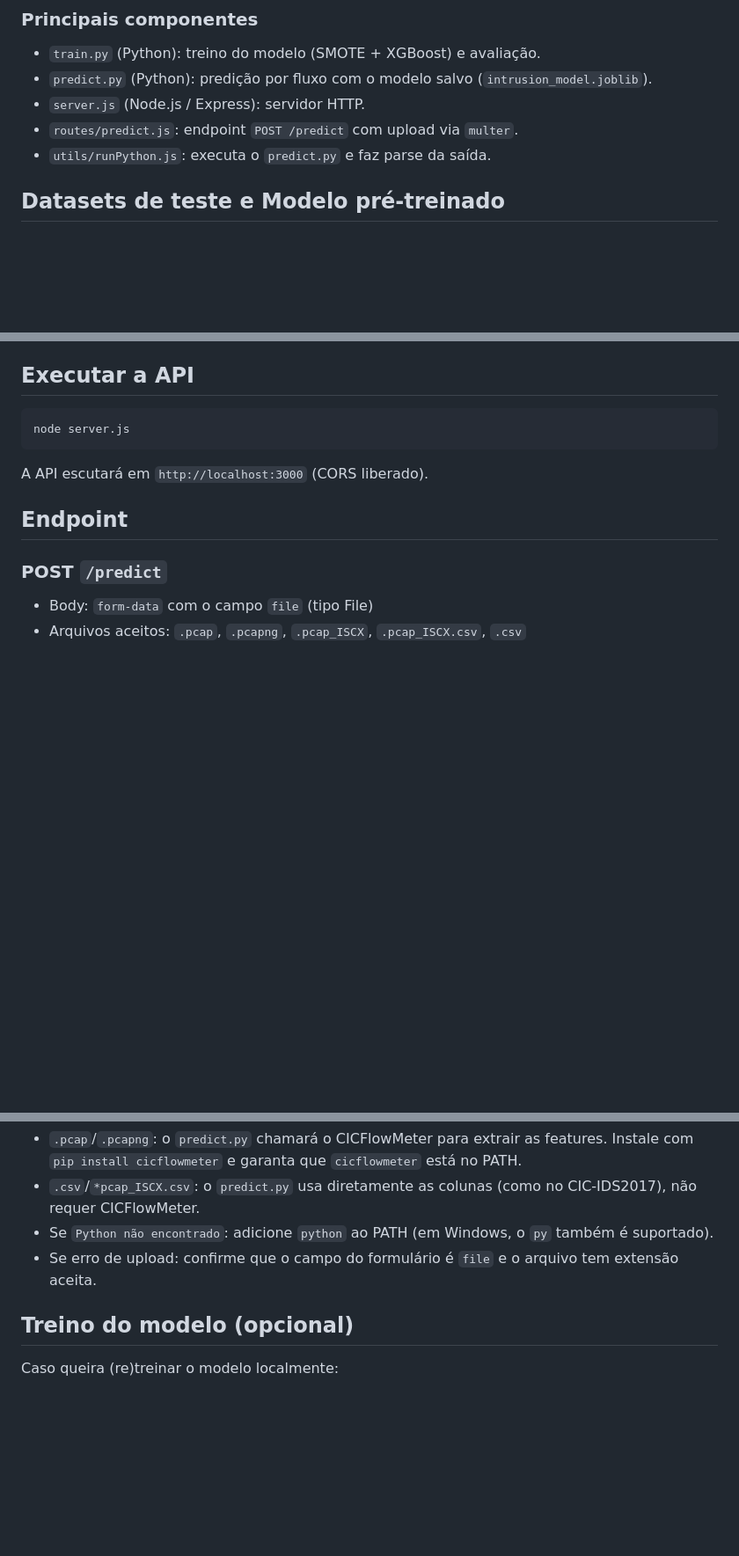
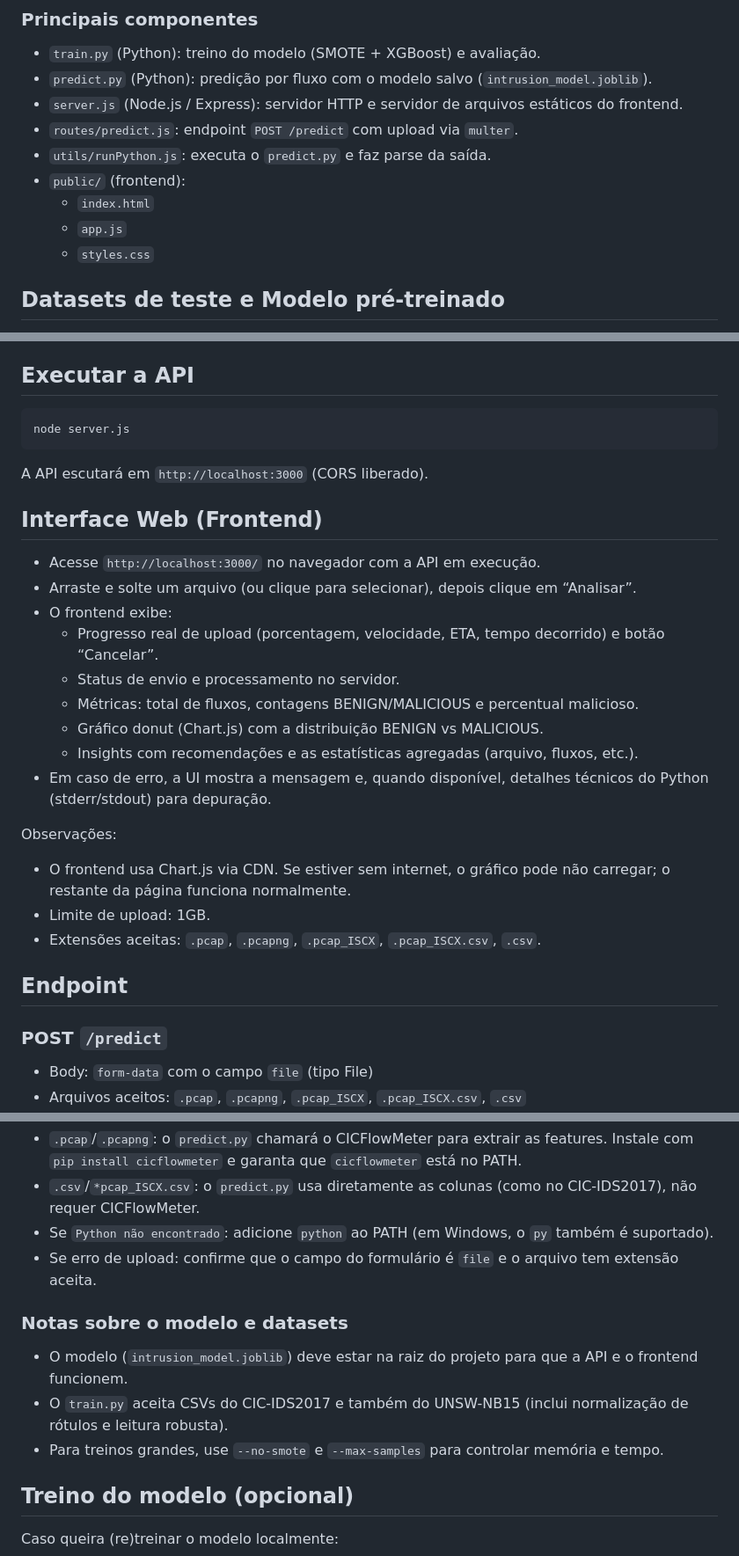
Before and after one commit to caiohrmm/IDS-AI---by-Caio-Henrique--IDS---Intrusion-Detection-System-, a Markdown page: README.md, 3 parts joined by grey strips. Shown at 88% size. GitHub-like rendering; blank space fills up the shorter version.

Commit message:
Update README.md to include new web interface features and frontend details for file upload and analysis

````diff
--- a/README.md
+++ b/README.md
@@ -17,9 +19,13 @@ Este projeto implementa um classificador de tráfego de rede (por fluxo) treinad
 ### Principais componentes
 - `train.py` (Python): treino do modelo (SMOTE + XGBoost) e avaliação.
 - `predict.py` (Python): predição por fluxo com o modelo salvo (`intrusion_model.joblib`).
-- `server.js` (Node.js / Express): servidor HTTP.
+- `server.js` (Node.js / Express): servidor HTTP e servidor de arquivos estáticos do frontend.
 - `routes/predict.js`: endpoint `POST /predict` com upload via `multer`.
 - `utils/runPython.js`: executa o `predict.py` e faz parse da saída.
+- `public/` (frontend):
+  - `index.html`
+  - `app.js`
+  - `styles.css`
 
 ## Datasets de teste e Modelo pré-treinado
 Baixe os arquivos (datasets de teste e `intrusion_model.joblib`) no Google Drive e coloque o arquivo do modelo na raiz do projeto.
@@ -54,6 +60,22 @@ npm install
 node server.js
 ```
 A API escutará em `http://localhost:3000` (CORS liberado).
+
+## Interface Web (Frontend)
+- Acesse `http://localhost:3000/` no navegador com a API em execução.
+- Arraste e solte um arquivo (ou clique para selecionar), depois clique em “Analisar”.
+- O frontend exibe:
+  - Progresso real de upload (porcentagem, velocidade, ETA, tempo decorrido) e botão “Cancelar”.
+  - Status de envio e processamento no servidor.
+  - Métricas: total de fluxos, contagens BENIGN/MALICIOUS e percentual malicioso.
+  - Gráfico donut (Chart.js) com a distribuição BENIGN vs MALICIOUS.
+  - Insights com recomendações e as estatísticas agregadas (arquivo, fluxos, etc.).
+- Em caso de erro, a UI mostra a mensagem e, quando disponível, detalhes técnicos do Python (stderr/stdout) para depuração.
+
+Observações:
+- O frontend usa Chart.js via CDN. Se estiver sem internet, o gráfico pode não carregar; o restante da página funciona normalmente.
+- Limite de upload: 1GB.
+- Extensões aceitas: `.pcap`, `.pcapng`, `.pcap_ISCX`, `.pcap_ISCX.csv`, `.csv`.
 
 ## Endpoint
 ### POST `/predict`
@@ -93,6 +115,11 @@ Exemplo de resposta:
 - Se `Python não encontrado`: adicione `python` ao PATH (em Windows, o `py` também é suportado).
 - Se erro de upload: confirme que o campo do formulário é `file` e o arquivo tem extensão aceita.
 
+### Notas sobre o modelo e datasets
+- O modelo (`intrusion_model.joblib`) deve estar na raiz do projeto para que a API e o frontend funcionem.
+- O `train.py` aceita CSVs do CIC-IDS2017 e também do UNSW-NB15 (inclui normalização de rótulos e leitura robusta).
+- Para treinos grandes, use `--no-smote` e `--max-samples` para controlar memória e tempo.
+
 ## Treino do modelo (opcional)
 Caso queira (re)treinar o modelo localmente:
 ```bash
````
Also changed, not shown: other parts of README.md (+6 -0 lines).
